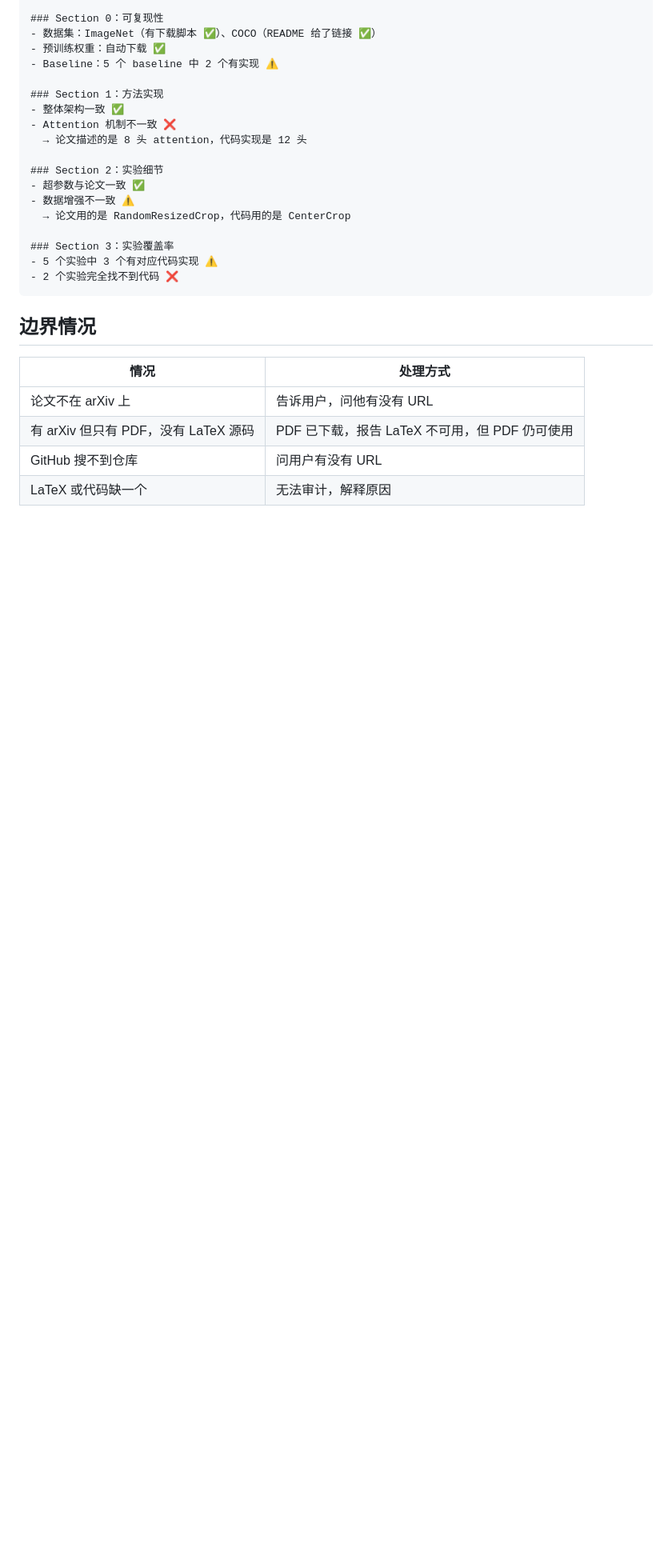
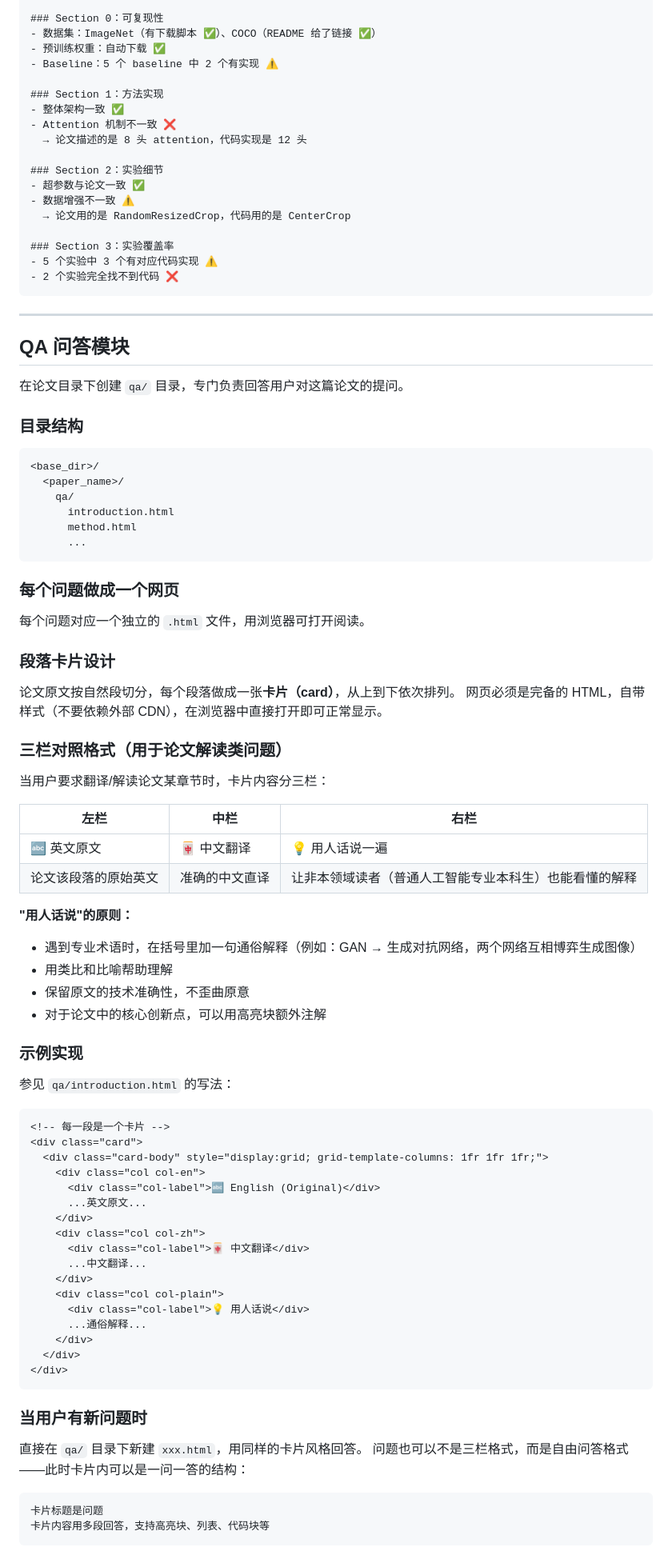
Before and after one commit to x2x5/code-audit-paper-skill, a Markdown page: SKILL.md, the part around the change. Shown at 80% size. Drawn GitHub-style; blank space fills up the shorter version.

Commit message:
feat: add QA问答模块 section to SKILL.md
- 新增 qa/ 目录规范和段落卡片设计
- 三栏对照格式（英/中/人话）
- 自由问答格式支持
- 所有样式内联，无需外部 CDN

````diff
--- a/SKILL.md
+++ b/SKILL.md
@@ -200,11 +200,77 @@ python3 scripts/audit.py <base_dir>/<paper_name>/latex <base_dir>/<paper_name>/c
 - 2 个实验完全找不到代码 ❌
 ```
 
-## 边界情况
+---
 
-| 情况 | 处理方式 |
-|------|----------|
-| 论文不在 arXiv 上 | 告诉用户，问他有没有 URL |
-| 有 arXiv 但只有 PDF，没有 LaTeX 源码 | PDF 已下载，报告 LaTeX 不可用，但 PDF 仍可使用 |
-| GitHub 搜不到仓库 | 问用户有没有 URL |
-| LaTeX 或代码缺一个 | 无法审计，解释原因 |
+## QA 问答模块
+
+在论文目录下创建 `qa/` 目录，专门负责回答用户对这篇论文的提问。
+
+### 目录结构
+
+```
+<base_dir>/
+  <paper_name>/
+    qa/
+      introduction.html
+      method.html
+      ...
+```
+
+### 每个问题做成一个网页
+
+每个问题对应一个独立的 `.html` 文件，用浏览器可打开阅读。
+
+### 段落卡片设计
+
+论文原文按自然段切分，每个段落做成一张**卡片（card）**，从上到下依次排列。
+网页必须是完备的 HTML，自带样式（不要依赖外部 CDN），在浏览器中直接打开即可正常显示。
+
+### 三栏对照格式（用于论文解读类问题）
+
+当用户要求翻译/解读论文某章节时，卡片内容分三栏：
+
+| 左栏 | 中栏 | 右栏 |
+|------|------|------|
+| 🔤 英文原文 | 🀄 中文翻译 | 💡 用人话说一遍 |
+| 论文该段落的原始英文 | 准确的中文直译 | 让非本领域读者（普通人工智能专业本科生）也能看懂的解释 |
+
+**"用人话说"的原则：**
+- 遇到专业术语时，在括号里加一句通俗解释（例如：GAN → 生成对抗网络，两个网络互相博弈生成图像）
+- 用类比和比喻帮助理解
+- 保留原文的技术准确性，不歪曲原意
+- 对于论文中的核心创新点，可以用高亮块额外注解
+
+### 示例实现
+
+参见 `qa/introduction.html` 的写法：
+
+```html
+<!-- 每一段是一个卡片 -->
+<div class="card">
+  <div class="card-body" style="display:grid; grid-template-columns: 1fr 1fr 1fr;">
+    <div class="col col-en">
+      <div class="col-label">🔤 English (Original)</div>
+      ...英文原文...
+    </div>
+    <div class="col col-zh">
+      <div class="col-label">🀄 中文翻译</div>
+      ...中文翻译...
+    </div>
+    <div class="col col-plain">
+      <div class="col-label">💡 用人话说</div>
+      ...通俗解释...
+    </div>
+  </div>
+</div>
+```
+
+### 当用户有新问题时
+
+直接在 `qa/` 目录下新建 `xxx.html`，用同样的卡片风格回答。
+问题也可以不是三栏格式，而是自由问答格式——此时卡片内可以是一问一答的结构：
+
+```
+卡片标题是问题
+卡片内容用多段回答，支持高亮块、列表、代码块等
+```
````
